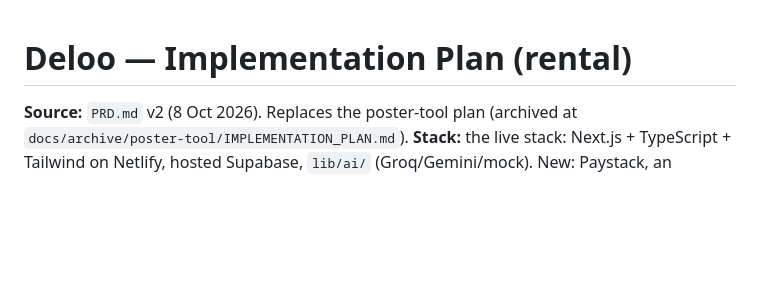
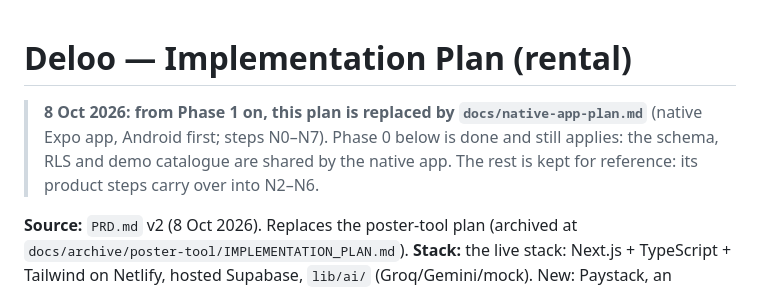
Before and after one commit to sylvastudio/deloo, a Markdown page: IMPLEMENTATION_PLAN.md, the part around the change. Rendered like a GitHub page; blank space fills up the shorter version.

```diff
--- a/IMPLEMENTATION_PLAN.md
+++ b/IMPLEMENTATION_PLAN.md
@@ -1,4 +1,8 @@
 # Deloo — Implementation Plan (rental)
+
+> **8 Oct 2026: from Phase 1 on, this plan is replaced by `docs/native-app-plan.md`** (native Expo app,
+> Android first; steps N0–N7). Phase 0 below is done and still applies: the schema, RLS and demo catalogue
+> are shared by the native app. The rest is kept for reference: its product steps carry over into N2–N6.
 
 **Source:** `PRD.md` v2 (8 Oct 2026). Replaces the poster-tool plan (archived at
 `docs/archive/poster-tool/IMPLEMENTATION_PLAN.md`).
```
Also changed, not shown: PRD.md (+3 -2 lines), docs/native-app-plan.md (added, +206 -0 lines).
